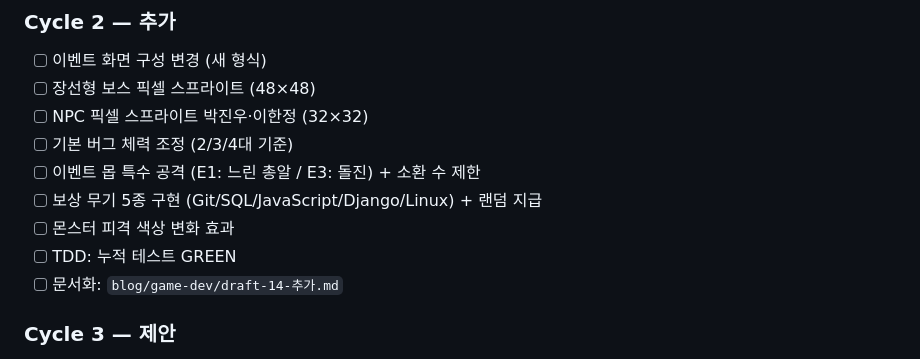
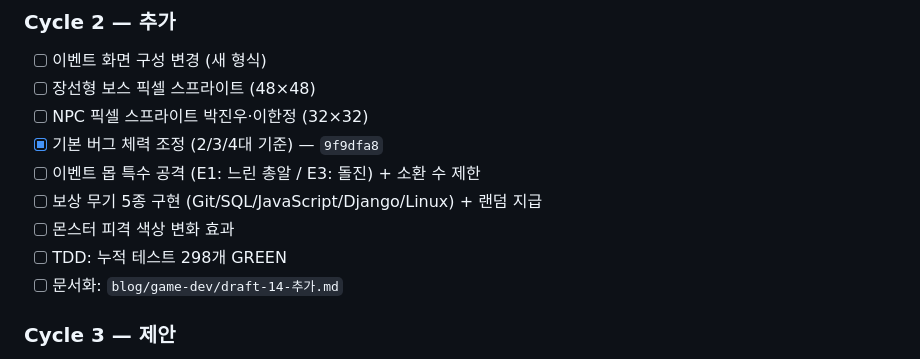
Before and after one commit to hojunjeon/JY_Survival, a Markdown page: docs/phase-status.md, the part around the change. GitHub-like rendering.

Commit message:
docs: phase5 Add-4 완료 표시 + 테스트 298개 GREEN

```diff
--- a/docs/phase-status.md
+++ b/docs/phase-status.md
@@ -157,11 +157,11 @@
 - [ ] 이벤트 화면 구성 변경 (새 형식)
 - [ ] 장선형 보스 픽셀 스프라이트 (48×48)
 - [ ] NPC 픽셀 스프라이트 박진우·이한정 (32×32)
-- [ ] 기본 버그 체력 조정 (2/3/4대 기준)
+- [x] 기본 버그 체력 조정 (2/3/4대 기준) — `9f9dfa8`
 - [ ] 이벤트 몹 특수 공격 (E1: 느린 총알 / E3: 돌진) + 소환 수 제한
 - [ ] 보상 무기 5종 구현 (Git/SQL/JavaScript/Django/Linux) + 랜덤 지급
 - [ ] 몬스터 피격 색상 변화 효과
-- [ ] TDD: 누적 테스트 GREEN
+- [ ] TDD: 누적 테스트 298개 GREEN
 - [ ] 문서화: `blog/game-dev/draft-14-추가.md`
 
 ### Cycle 3 — 제안
```
